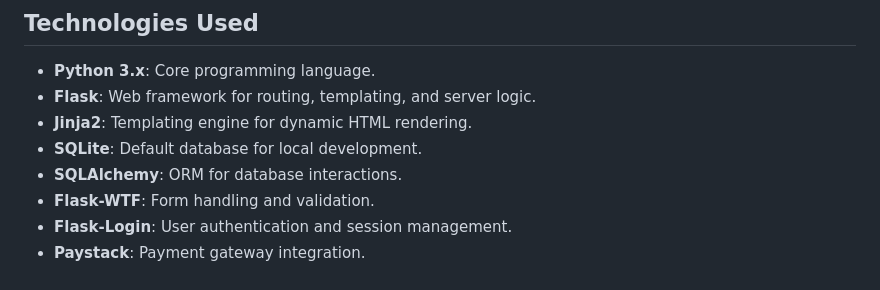
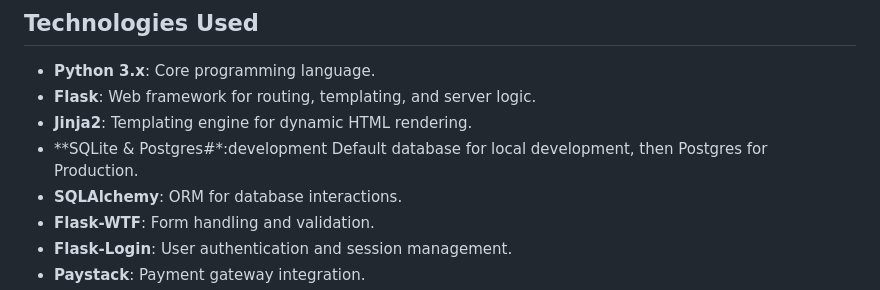
Before and after one commit to Faculty-of-Computing/Get-It, a Markdown page: README.md, the part around the change. Drawn GitHub-style.

Commit message:
Update README.md
Updated database information

```diff
--- a/README.md
+++ b/README.md
@@ -21,7 +21,7 @@
 - **Python 3.x**: Core programming language.
 - **Flask**: Web framework for routing, templating, and server logic.
 - **Jinja2**: Templating engine for dynamic HTML rendering.
-- **SQLite**: Default database for local development.
+- **SQLite & Postgres#*:development Default database for local development, then Postgres for Production.
 - **SQLAlchemy**: ORM for database interactions.
 - **Flask-WTF**: Form handling and validation.
 - **Flask-Login**: User authentication and session management.
```
